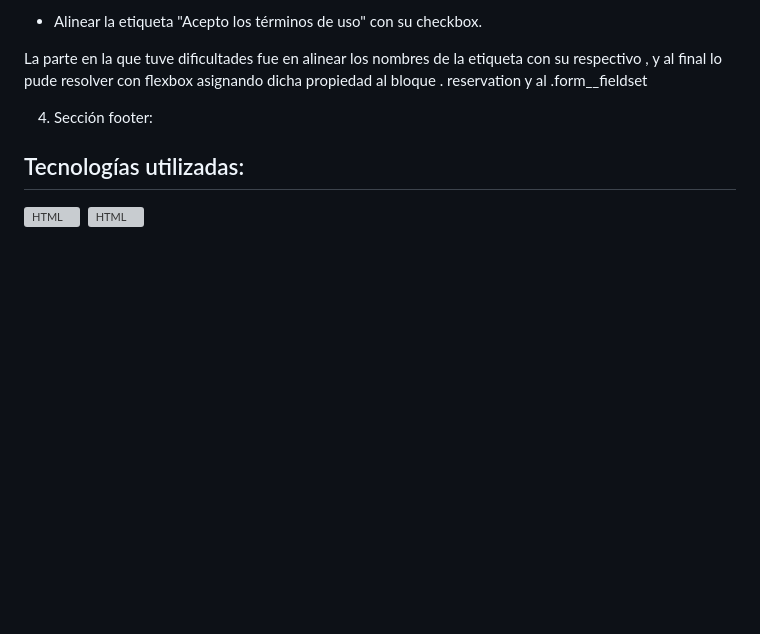
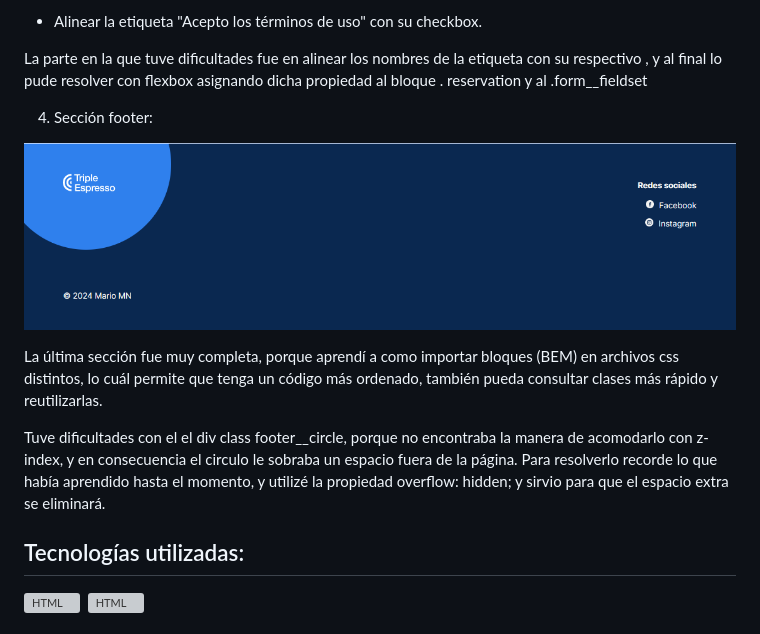
Before and after one commit to Melomario57/web_project_coffeeshop, a Markdown page: README.md, the part around the change. GitHub-like rendering; pictures changed too: image-3.png (added); blank space fills up the shorter version; grey boxes are pictures that could not be loaded.

Commit message:
Corrección elemento footer__circle y terminar readme

```diff
--- a/README.md
+++ b/README.md
@@ -36,7 +36,13 @@ Gracias a la elaboración de este formulario, me ayudo a mejorar algunas cosas q
 
 La parte en la que tuve dificultades fue en alinear los nombres de la etiqueta <label> con su respectivo <input>, y al final lo pude resolver con flexbox asignando dicha propiedad al bloque . reservation y al .form\_\_fieldset
 
-4. Sección footer: <!-- Pendiente a completar descripción -->
+4. Sección footer:
+
+![alt text](image-3.png)
+
+La última sección fue muy completa, porque aprendí a como importar bloques (BEM) en archivos css distintos, lo cuál permite que tenga un código más ordenado, también pueda consultar clases más rápido y reutilizarlas.
+
+Tuve dificultades con el el div class footer\_\_circle, porque no encontraba la manera de acomodarlo con z-index, y en consecuencia el circulo le sobraba un espacio fuera de la página. Para resolverlo recorde lo que había aprendido hasta el momento, y utilizé la propiedad overflow: hidden; y sirvio para que el espacio extra se eliminará.
 
 ## Tecnologías utilizadas:
 
```
Also changed, not shown: 1 other file.
